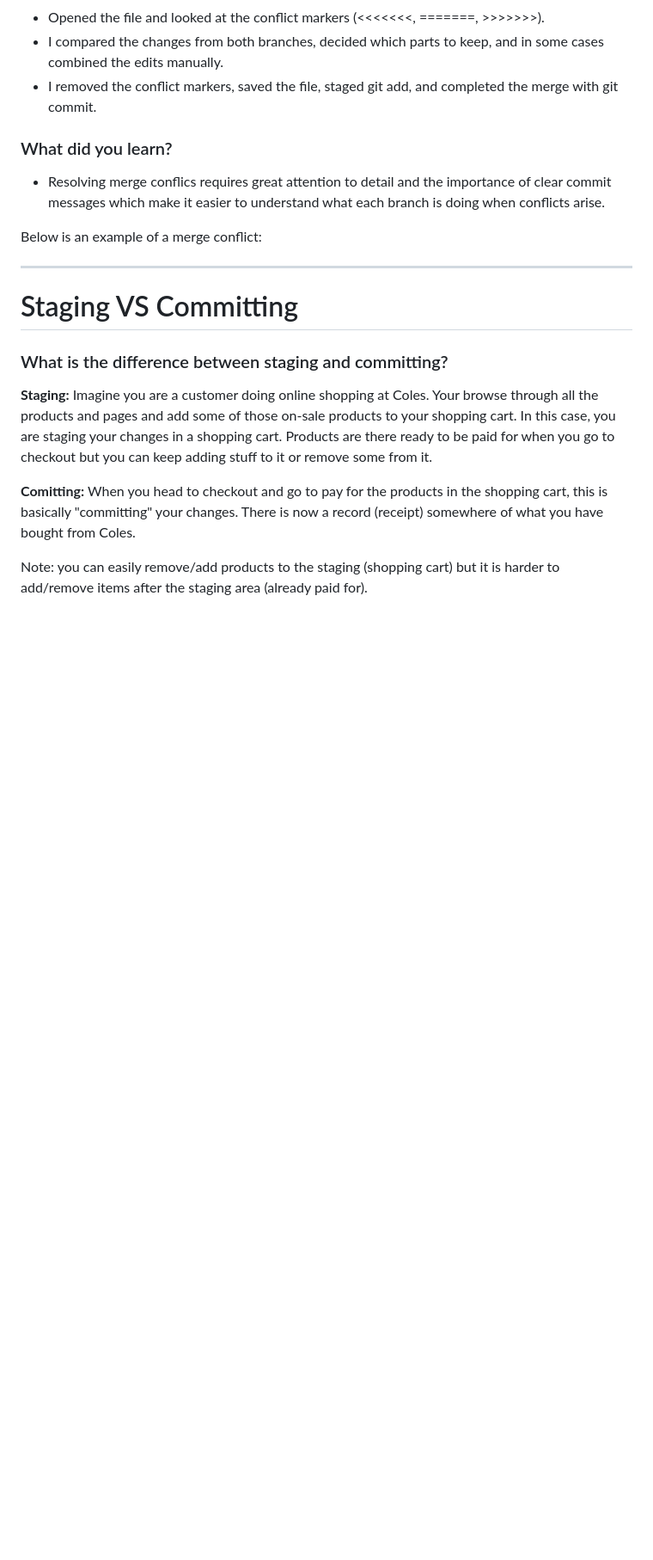
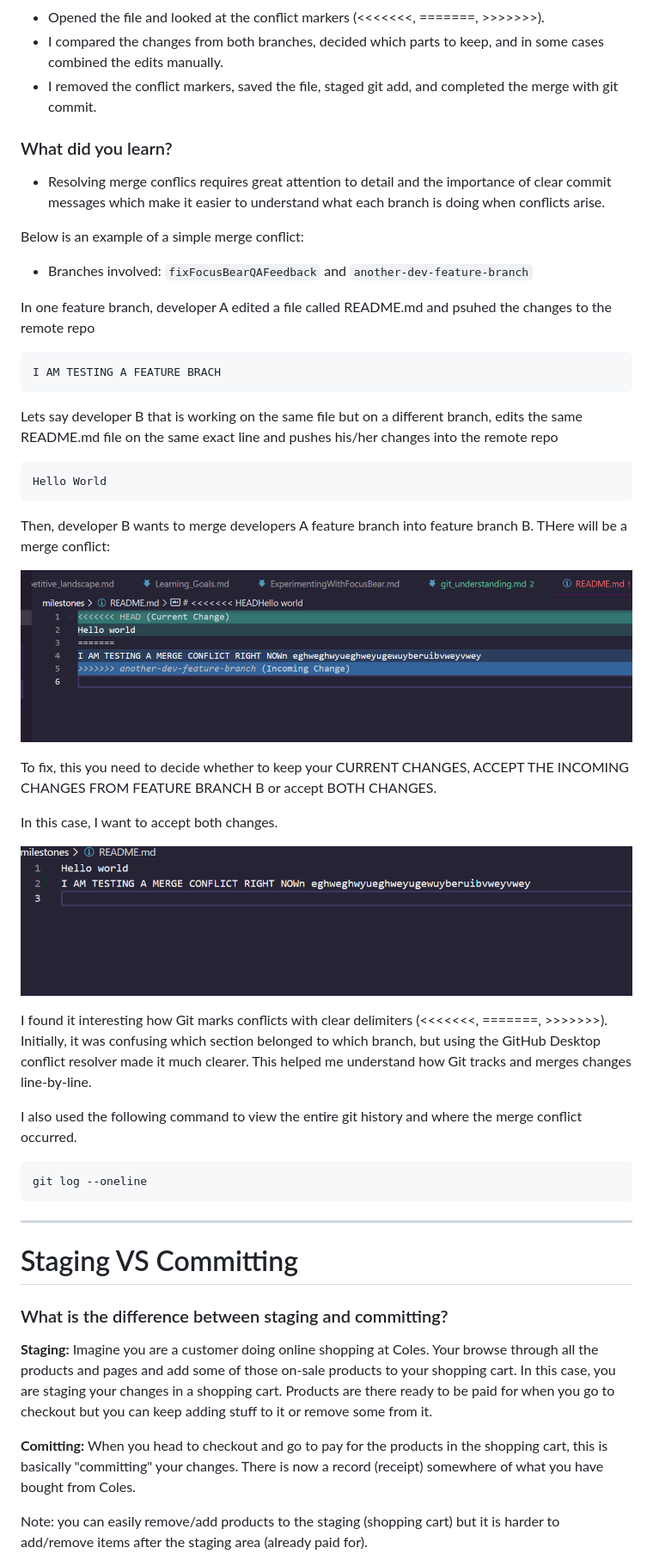
Before and after one commit to StuvanFIT/Focus-Bear-React-Native, a Markdown page: milestones/3_Git/git_understanding.md, the part around the change. Shown: that part at 86% size. Rendered like a GitHub page; pictures changed too: milestones/Images/merge-conflict.png (added), milestones/Images/resolution-merge-conflict.png (added); blank space fills up the shorter version.

Commit message:
fix: reflection adn added screenshots of merge conflict

````diff
--- a/milestones/3_Git/git_understanding.md
+++ b/milestones/3_Git/git_understanding.md
@@ -223,9 +223,39 @@ The conflict happened because two different branches modified the same section o
 
 - Resolving merge conflics requires great attention to detail and the importance of clear commit messages which make it easier to understand what each branch is doing when conflicts arise.
 
-Below is an example of a merge conflict:
+Below is an example of a simple merge conflict:
 
+- Branches involved: `fixFocusBearQAFeedback` and `another-dev-feature-branch`
 
+In one feature branch, developer A edited a file called README.md and psuhed the changes to the remote repo
+
+```
+I AM TESTING A FEATURE BRACH
+```
+
+Lets say developer B that is working on the same file but on a different branch, edits the same README.md file on the same exact line and pushes his/her changes into the remote repo
+
+```
+Hello World
+```
+
+Then, developer B wants to merge developers A feature branch into feature branch B. THere will be a merge conflict:
+
+![alt text](../Images/merge-conflict.png)
+
+To fix, this you need to decide whether to keep your CURRENT CHANGES, ACCEPT THE INCOMING CHANGES FROM FEATURE BRANCH B or accept BOTH CHANGES.
+
+In this case, I want to accept both changes.
+
+![alt text](../Images/resolution-merge-conflict.png)
+
+I found it interesting how Git marks conflicts with clear delimiters (<<<<<<<, =======, >>>>>>>). Initially, it was confusing which section belonged to which branch, but using the GitHub Desktop conflict resolver made it much clearer. This helped me understand how Git tracks and merges changes line-by-line.
+
+I also used the following command to view the entire git history and where the merge conflict occurred.
+
+```
+git log --oneline
+```
 
 ---
 
````
